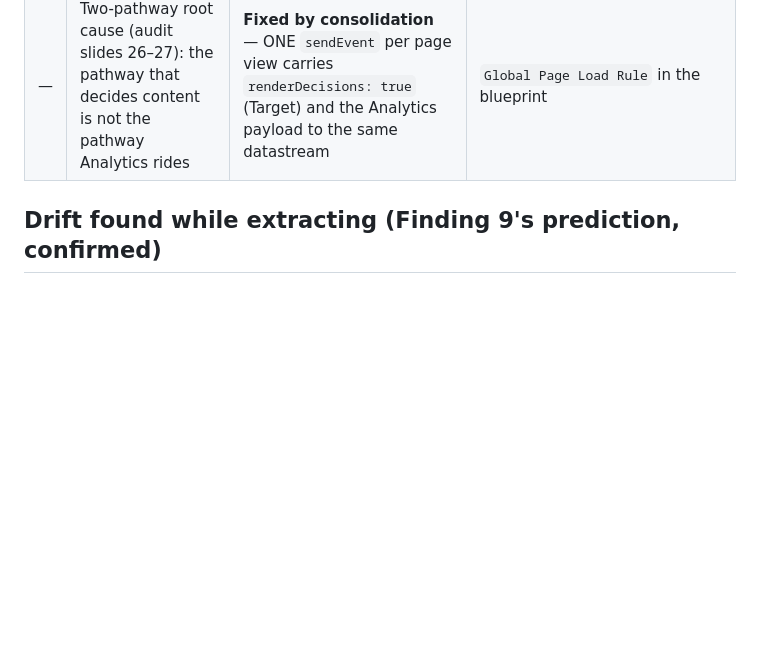
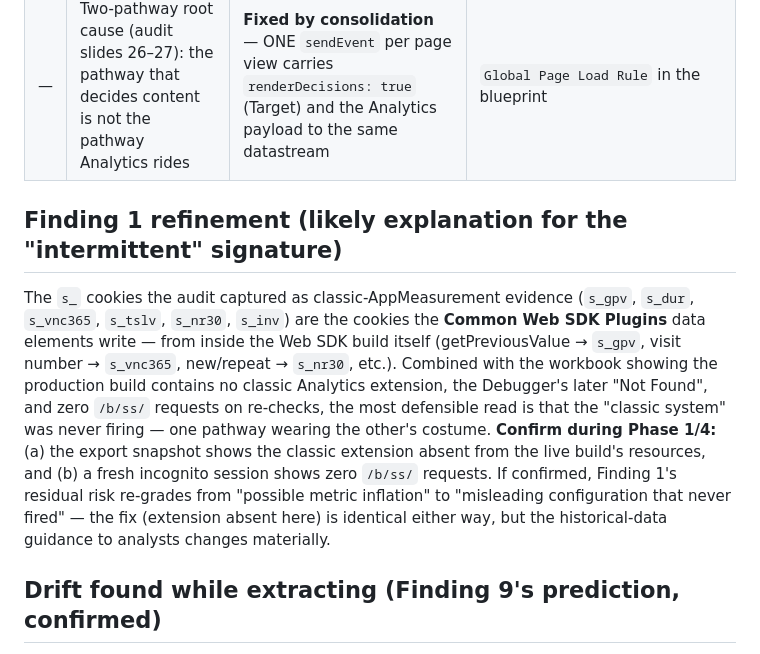
Before and after one commit to scotttavares/Adobe-Analytics-DTM, a Markdown page: websdk-property/docs/AUDIT-TRACEABILITY.md, the part around the change. GitHub-like rendering; blank space fills up the shorter version.

Commit message:
Document Finding 1 refinement: s_ cookies match Common Web SDK Plugins
The audit's classic-AppMeasurement cookie signature (s_gpv, s_vnc365,
s_nr30, ...) matches the cookies the Common Web SDK Plugins data elements
write from inside the Web SDK build, which with the build inventory and the
zero /b/ss/ re-checks suggests the classic system never fired. Adds the
Phase 1/4 confirmation steps and the analyst-guidance implication.

Co-Authored-By: Claude Fable 5 <noreply@anthropic.com>
Claude-Session: https://claude.ai/code/session_01L22pJWjoypJEHfB9cqhWZF

```diff
--- a/websdk-property/docs/AUDIT-TRACEABILITY.md
+++ b/websdk-property/docs/AUDIT-TRACEABILITY.md
@@ -18,6 +18,23 @@ implements.
 | 8 | Body Hiding disabled on the live Target v2 rule | **Superseded** — the at.js rule chain is gone; anti-flicker is now prehiding snippet + `renderDecisions: true` on the consolidated page view | Page-view rule in the blueprint; MANUAL-STEPS #5 |
 | 9 | ~25 structurally identical XDM data elements (copy-paste drift) | **Fixed structurally** — all payloads generated from one template off `catalog/events-catalog.json`; runtime skeleton shared via `data-analyticsBase`. Drift found during extraction is quarantined (below) | `scripts/generate-blueprint.mjs`; `catalog/events-catalog.json` |
 | — | Two-pathway root cause (audit slides 26–27): the pathway that decides content is not the pathway Analytics rides | **Fixed by consolidation** — ONE `sendEvent` per page view carries `renderDecisions: true` (Target) and the Analytics payload to the same datastream | `Global Page Load Rule` in the blueprint |
+
+## Finding 1 refinement (likely explanation for the "intermittent" signature)
+
+The `s_` cookies the audit captured as classic-AppMeasurement evidence
+(`s_gpv`, `s_dur`, `s_vnc365`, `s_tslv`, `s_nr30`, `s_inv`) are the cookies the
+**Common Web SDK Plugins** data elements write — from inside the Web SDK build
+itself (getPreviousValue → `s_gpv`, visit number → `s_vnc365`, new/repeat →
+`s_nr30`, etc.). Combined with the workbook showing the production build
+contains no classic Analytics extension, the Debugger's later "Not Found", and
+zero `/b/ss/` requests on re-checks, the most defensible read is that the
+"classic system" was never firing — one pathway wearing the other's costume.
+**Confirm during Phase 1/4:** (a) the export snapshot shows the classic
+extension absent from the live build's resources, and (b) a fresh incognito
+session shows zero `/b/ss/` requests. If confirmed, Finding 1's residual risk
+re-grades from "possible metric inflation" to "misleading configuration that
+never fired" — the fix (extension absent here) is identical either way, but
+the historical-data guidance to analysts changes materially.
 
 ## Drift found while extracting (Finding 9's prediction, confirmed)
 
```
